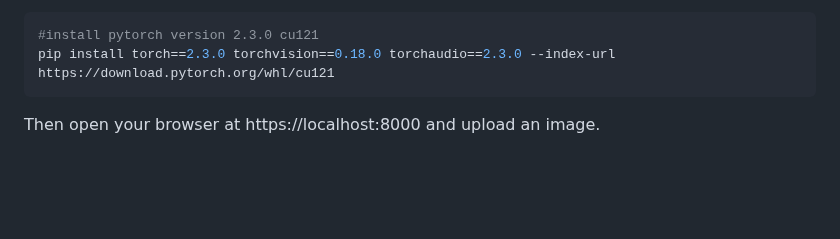
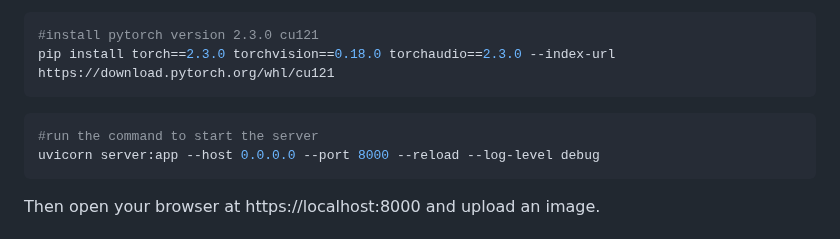
Before and after one commit to ys-0212/POLYREAD, a Markdown page: README.md, the part around the change. Drawn GitHub-style; blank space fills up the shorter version.

````diff
--- a/README.md
+++ b/README.md
@@ -96,6 +96,11 @@ For GPU users
 pip install torch==2.3.0 torchvision==0.18.0 torchaudio==2.3.0 --index-url https://download.pytorch.org/whl/cu121
 ```
 
+```bash
+#run the command to start the server
+uvicorn server:app --host 0.0.0.0 --port 8000 --reload --log-level debug
+```
+
 Then open your browser at https://localhost:8000 and upload an image.
 
 <h2> 🚀 &nbsp;Some Tools We Have Used</h2>
````
